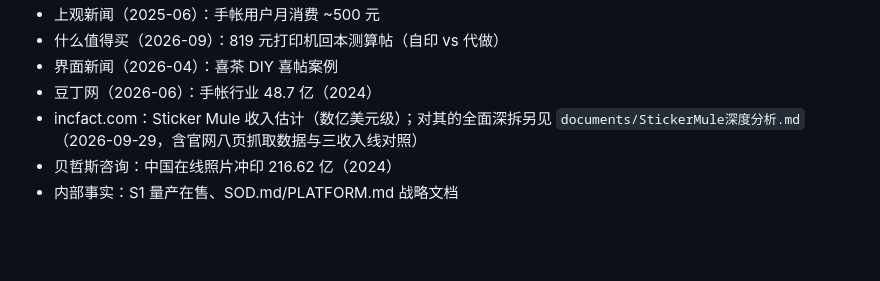
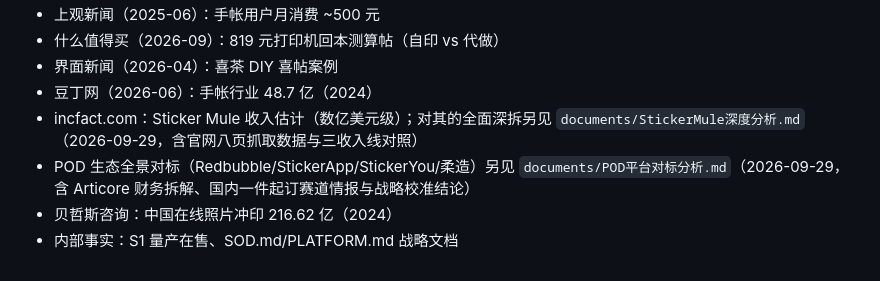
Before and after one commit to shengnanxiang/stickerondemand, a Markdown page: documents/SoD市场调研和验证.md, the part around the change. Drawn GitHub-style; blank space fills up the shorter version.

```diff
--- a/documents/SoD市场调研和验证.md
+++ b/documents/SoD市场调研和验证.md
@@ -274,5 +274,6 @@ For 中国 15-25 岁二次元/手帐圈层用户与年轻父母（含毛孩子
 - 界面新闻（2026-04）：喜茶 DIY 喜帖案例
 - 豆丁网（2026-06）：手帐行业 48.7 亿（2024）
 - incfact.com：Sticker Mule 收入估计（数亿美元级）；对其的全面深拆另见 `documents/StickerMule深度分析.md`（2026-09-29，含官网八页抓取数据与三收入线对照）
+- POD 生态全景对标（Redbubble/StickerApp/StickerYou/柔造）另见 `documents/POD平台对标分析.md`（2026-09-29，含 Articore 财务拆解、国内一件起订赛道情报与战略校准结论）
 - 贝哲斯咨询：中国在线照片冲印 216.62 亿（2024）
 - 内部事实：S1 量产在售、SOD.md/PLATFORM.md 战略文档
```
Also changed, not shown: documents/POD平台对标分析.md (added, +293 -0 lines), documents/StickerMule深度分析.md (+1 -1 lines).
